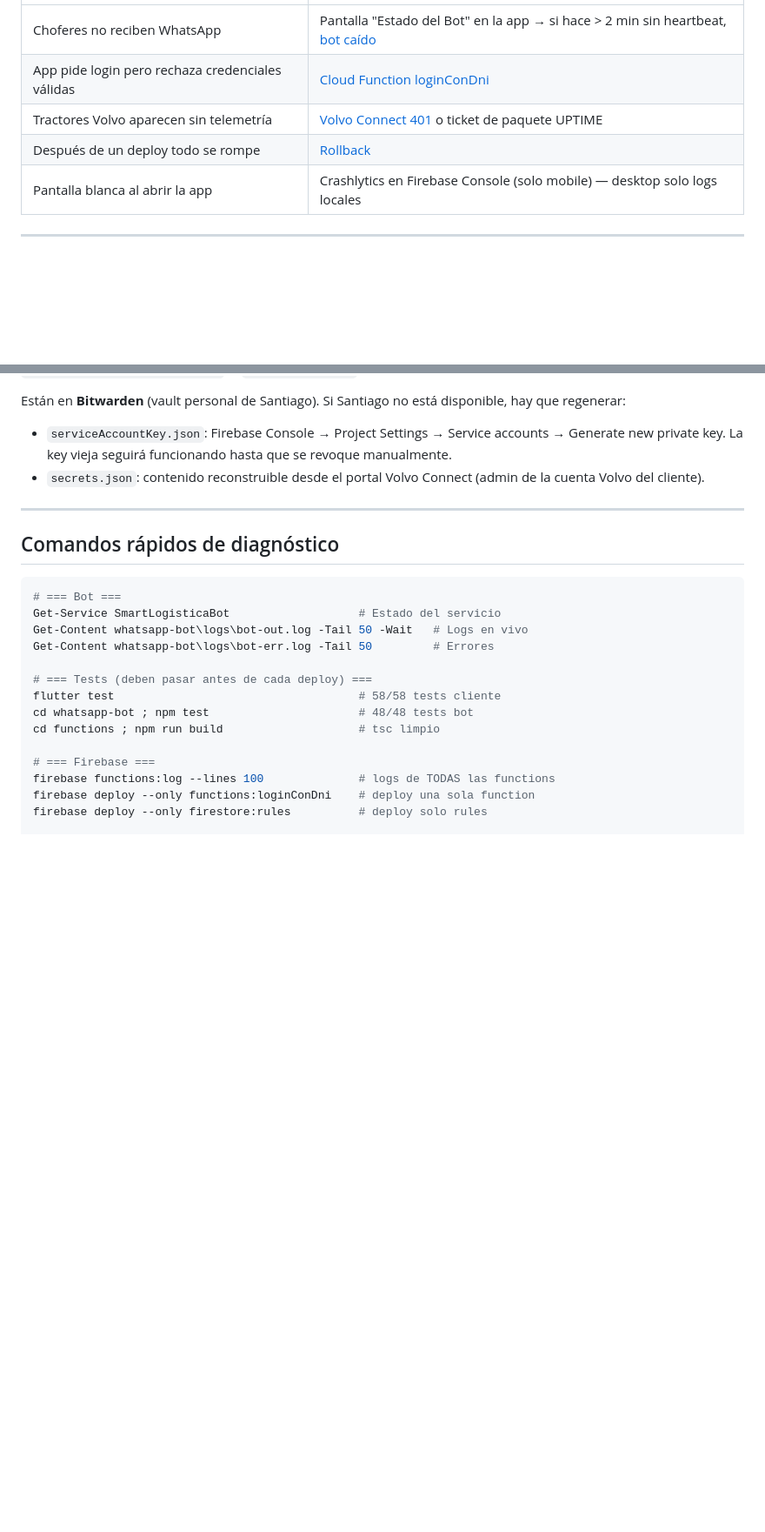
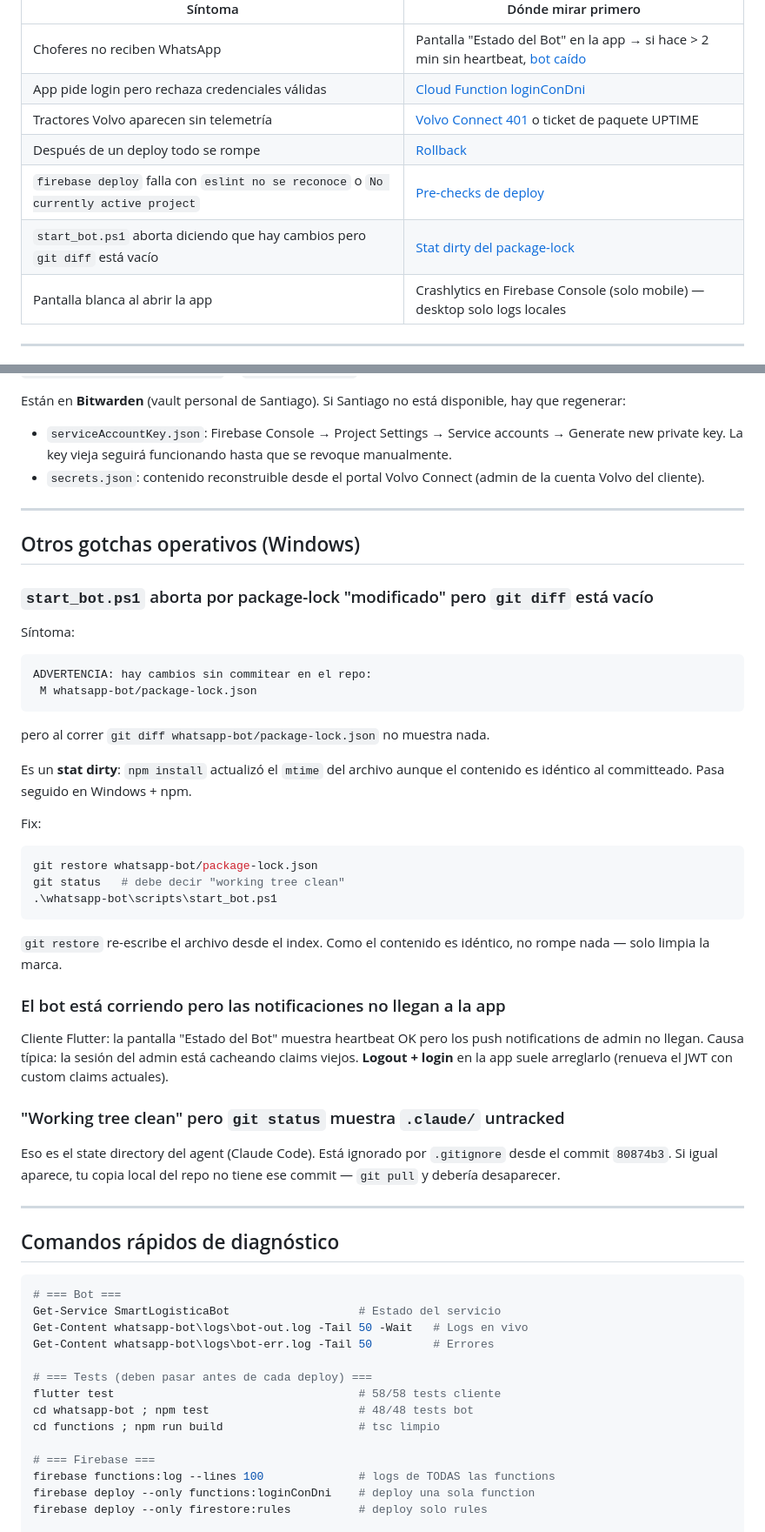
Before and after one commit to rodriguezreysantiago/logistica_app_profesional, a Markdown page: RUNBOOK.md, 2 parts joined by grey strips. Shown at 87% size. Rendered like a GitHub page; blank space fills up the shorter version.

````diff
--- a/RUNBOOK.md
+++ b/RUNBOOK.md
@@ -29,6 +29,8 @@ Documento operativo para resolver incidentes en producción. Pensado para que **
 | App pide login pero rechaza credenciales válidas | [Cloud Function loginConDni](#login-no-funciona) |
 | Tractores Volvo aparecen sin telemetría | [Volvo Connect 401](#volvo-connect-telemetría-sin-actualizar) o ticket de paquete UPTIME |
 | Después de un deploy todo se rompe | [Rollback](#rollback-de-un-deploy-malo) |
+| `firebase deploy` falla con `eslint no se reconoce` o `No currently active project` | [Pre-checks de deploy](#pre-checks-antes-de-correr-firebase-deploy) |
+| `start_bot.ps1` aborta diciendo que hay cambios pero `git diff` está vacío | [Stat dirty del package-lock](#start_botps1-aborta-por-package-lock-modificado-pero-git-diff-está-vacío) |
 | Pantalla blanca al abrir la app | Crashlytics en Firebase Console (solo mobile) — desktop solo logs locales |
 
 ---
@@ -226,6 +283,38 @@ Están en **Bitwarden** (vault personal de Santiago). Si Santiago no está dispo
 
 ---
 
+## Otros gotchas operativos (Windows)
+
+### `start_bot.ps1` aborta por package-lock "modificado" pero `git diff` está vacío
+
+Síntoma:
+```
+ADVERTENCIA: hay cambios sin commitear en el repo:
+ M whatsapp-bot/package-lock.json
+```
+pero al correr `git diff whatsapp-bot/package-lock.json` no muestra nada.
+
+Es un **stat dirty**: `npm install` actualizó el `mtime` del archivo aunque el contenido es idéntico al committeado. Pasa seguido en Windows + npm.
+
+Fix:
+```powershell
+git restore whatsapp-bot/package-lock.json
+git status   # debe decir "working tree clean"
+.\whatsapp-bot\scripts\start_bot.ps1
+```
+
+`git restore` re-escribe el archivo desde el index. Como el contenido es idéntico, no rompe nada — solo limpia la marca.
+
+### El bot está corriendo pero las notificaciones no llegan a la app
+
+Cliente Flutter: la pantalla "Estado del Bot" muestra heartbeat OK pero los push notifications de admin no llegan. Causa típica: la sesión del admin está cacheando claims viejos. **Logout + login** en la app suele arreglarlo (renueva el JWT con custom claims actuales).
+
+### "Working tree clean" pero `git status` muestra `.claude/` untracked
+
+Eso es el state directory del agent (Claude Code). Está ignorado por `.gitignore` desde el commit `80874b3`. Si igual aparece, tu copia local del repo no tiene ese commit — `git pull` y debería desaparecer.
+
+---
+
 ## Comandos rápidos de diagnóstico
 
 ```powershell
````
Also changed, not shown: other parts of RUNBOOK.md (+55 -0 lines).
